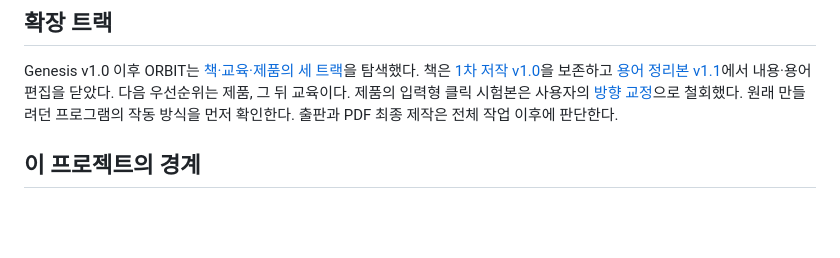
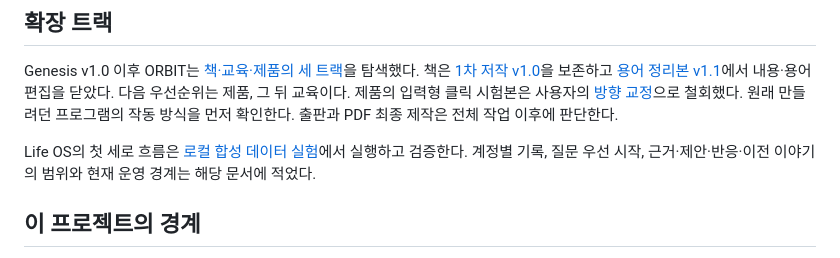
Before and after one commit to boundaryx01-uniquelife/orbit-philosophy, a Markdown page: README.md, the part around the change. Drawn GitHub-style; blank space fills up the shorter version.

Commit message:
docs: link Life OS local flow and ignore its data

```diff
--- a/README.md
+++ b/README.md
@@ -71,6 +71,8 @@ ORBIT의 관계의 기억은 LLM 내부의 자동 기억이나 인간과 같은
 
 Genesis v1.0 이후 ORBIT는 [책·교육·제품의 세 트랙](tracks/README.md)을 탐색했다. 책은 [1차 저작 v1.0](tracks/book/BOOK_FIRST_AUTHORING_SET_v1.0.md)을 보존하고 [용어 정리본 v1.1](tracks/book/web/dist/First_Output_Is_Not_Completion_v1.1.html)에서 내용·용어 편집을 닫았다. 다음 우선순위는 제품, 그 뒤 교육이다. 제품의 입력형 클릭 시험본은 사용자의 [방향 교정](decisions/CR-0030_Withdraw_Input_Form_Prototype.md)으로 철회했다. 원래 만들려던 프로그램의 작동 방식을 먼저 확인한다. 출판과 PDF 최종 제작은 전체 작업 이후에 판단한다.
 
+Life OS의 첫 세로 흐름은 [로컬 합성 데이터 실험](tracks/product/life_os/README.md)에서 실행하고 검증한다. 계정별 기록, 질문 우선 시작, 근거·제안·반응·이전 이야기의 범위와 현재 운영 경계는 해당 문서에 적었다.
+
 ## 이 프로젝트의 경계
 
 - ORBIT는 단순한 AI 생산성 안내서가 아니다.
```
